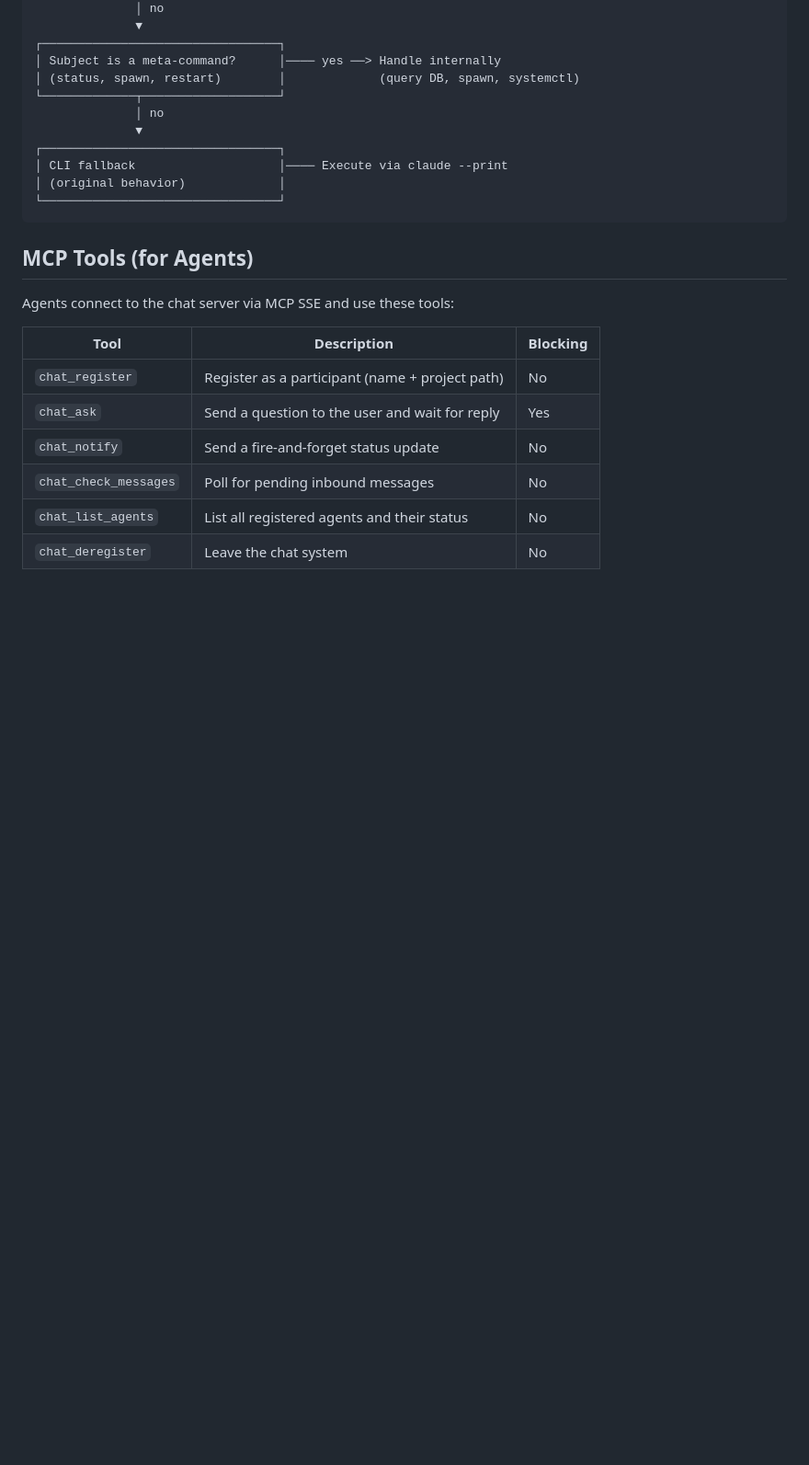
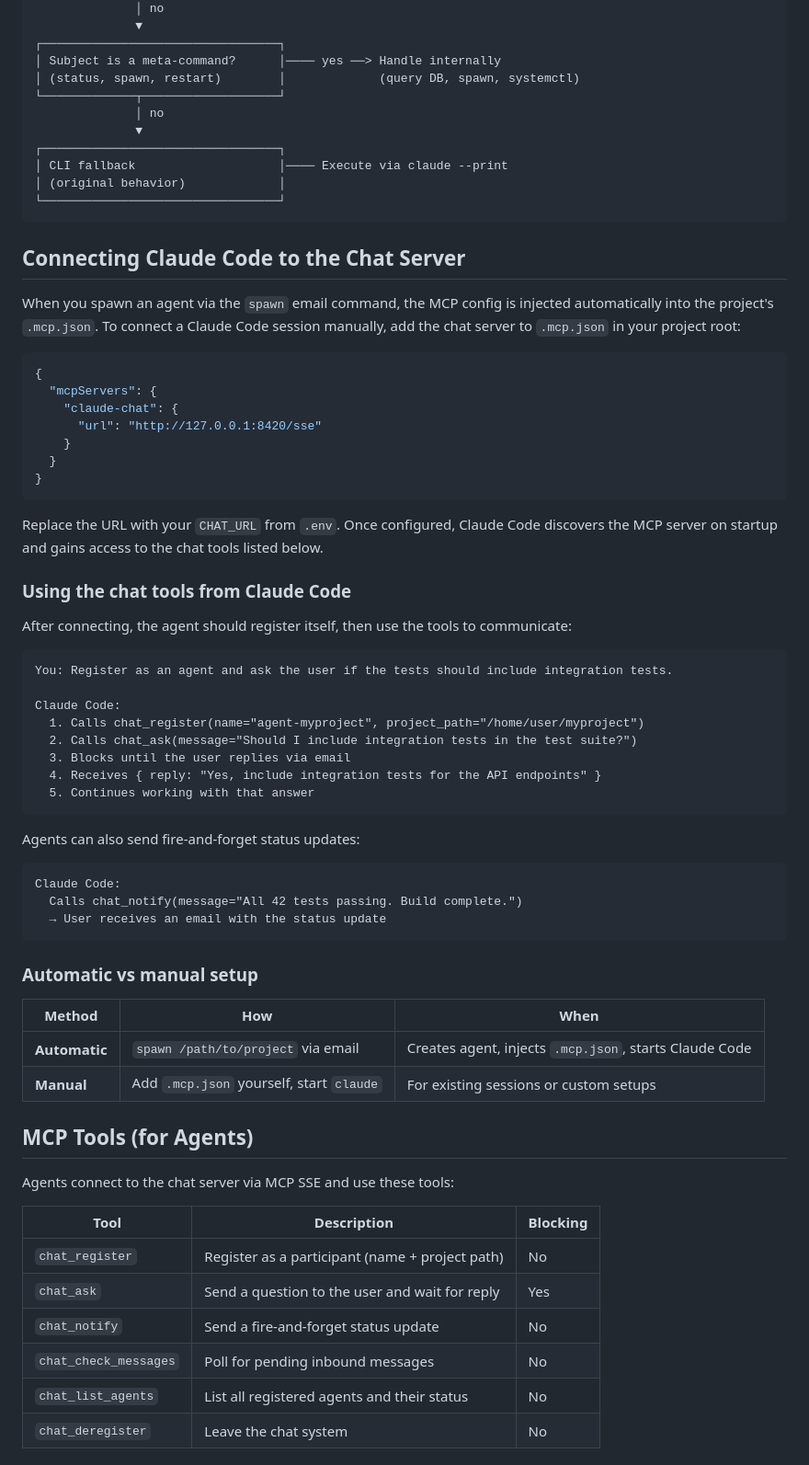
Before and after one commit to cocodedk/claude-email, a Markdown page: README.md, the part around the change. Shown at 92% size. GitHub-like rendering; blank space fills up the shorter version.

Commit message:
docs: add MCP setup guide for Claude Code CLI to README
Documents how agents connect to the chat server — both automatic
(via spawn command) and manual (.mcp.json configuration). Includes
usage examples showing chat_register, chat_ask, and chat_notify.

Co-Authored-By: Claude Opus 4.6 <noreply@anthropic.com>

````diff
--- a/README.md
+++ b/README.md
@@ -251,6 +251,52 @@ Incoming Email
 └─────────────────────────────────┘
 ```
 
+## Connecting Claude Code to the Chat Server
+
+When you spawn an agent via the `spawn` email command, the MCP config is injected automatically into the project's `.mcp.json`. To connect a Claude Code session manually, add the chat server to `.mcp.json` in your project root:
+
+```json
+{
+  "mcpServers": {
+    "claude-chat": {
+      "url": "http://127.0.0.1:8420/sse"
+    }
+  }
+}
+```
+
+Replace the URL with your `CHAT_URL` from `.env`. Once configured, Claude Code discovers the MCP server on startup and gains access to the chat tools listed below.
+
+### Using the chat tools from Claude Code
+
+After connecting, the agent should register itself, then use the tools to communicate:
+
+```
+You: Register as an agent and ask the user if the tests should include integration tests.
+
+Claude Code:
+  1. Calls chat_register(name="agent-myproject", project_path="/home/user/myproject")
+  2. Calls chat_ask(message="Should I include integration tests in the test suite?")
+  3. Blocks until the user replies via email
+  4. Receives { reply: "Yes, include integration tests for the API endpoints" }
+  5. Continues working with that answer
+```
+
+Agents can also send fire-and-forget status updates:
+
+```
+Claude Code:
+  Calls chat_notify(message="All 42 tests passing. Build complete.")
+  → User receives an email with the status update
+```
+
+### Automatic vs manual setup
+
+| Method | How | When |
+|---|---|---|
+| **Automatic** | `spawn /path/to/project` via email | Creates agent, injects `.mcp.json`, starts Claude Code |
+| **Manual** | Add `.mcp.json` yourself, start `claude` | For existing sessions or custom setups |
+
 ## MCP Tools (for Agents)
 
 Agents connect to the chat server via MCP SSE and use these tools:
````
